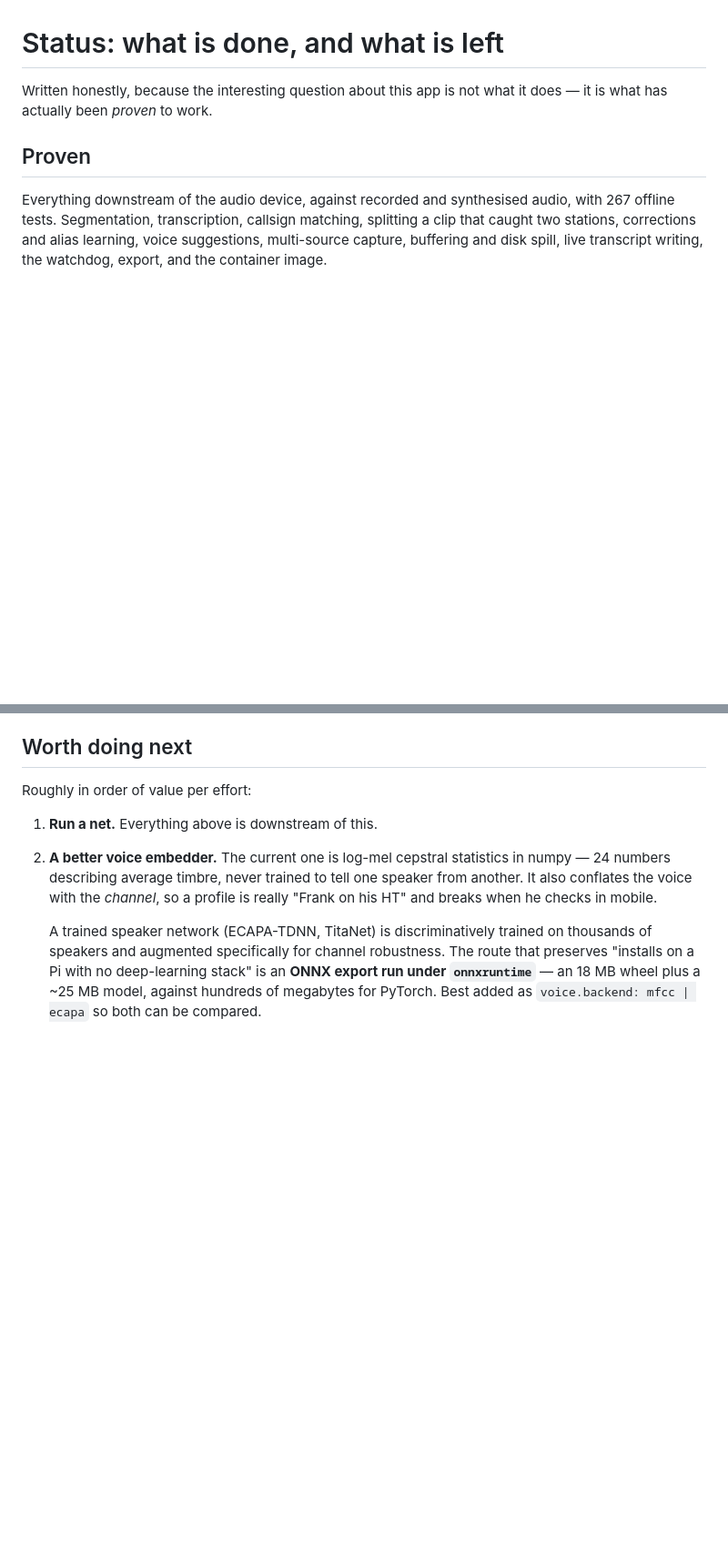
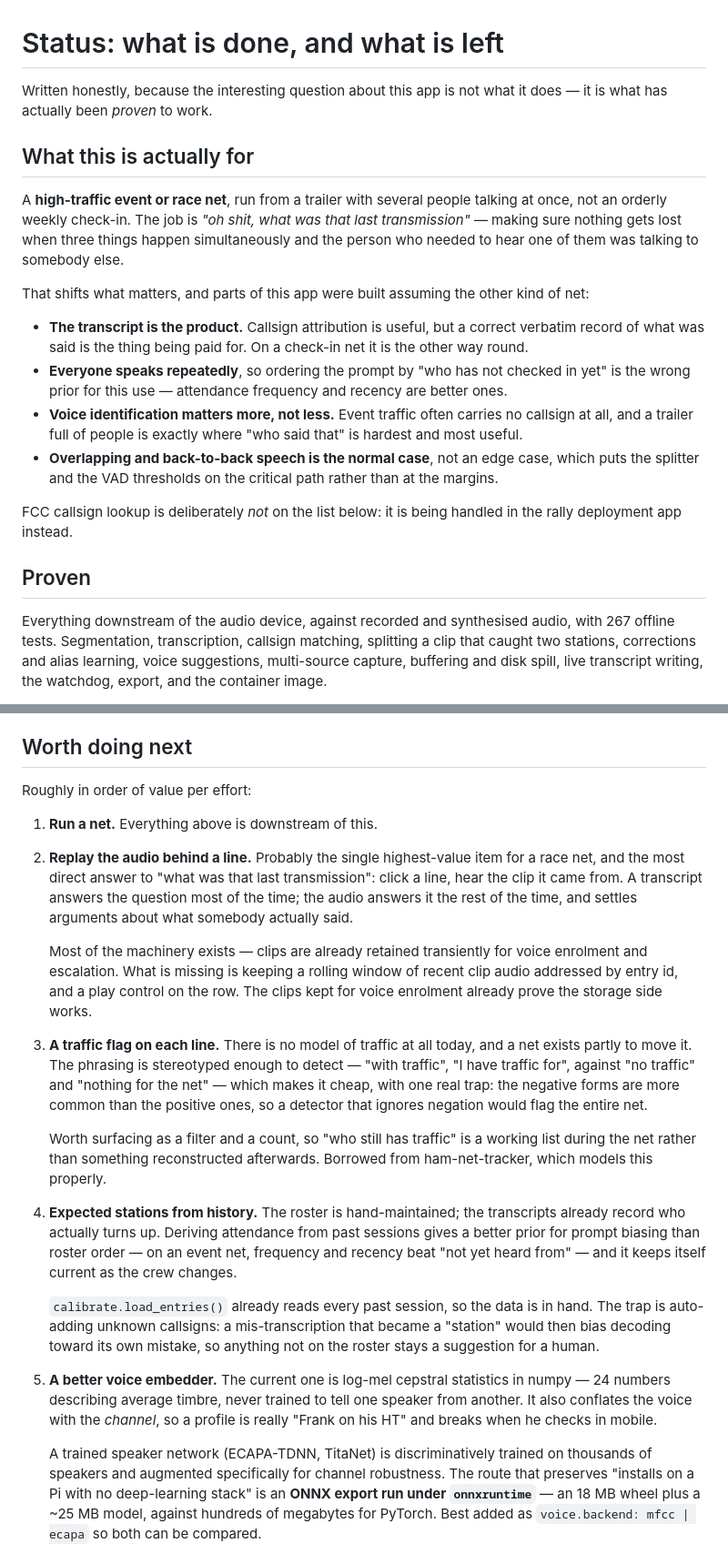
Before and after one commit to shnikees/netcontroller, a Markdown page: docs/STATUS.md, 2 parts joined by grey strips. Shown at 91% size. GitHub-like rendering; blank space fills up the shorter version.

Commit message:
Record what this is actually for, and three todos that follow from it
The docs were written for an orderly weekly check-in. The real use is a
high-traffic event net run from a trailer with several people talking at once,
where the job is 'what was that last transmission' and the transcript is the
product rather than the callsign attribution. That changes which parts matter:
overlapping speech is the normal case rather than an edge case, everyone
speaks repeatedly so 'who has not checked in yet' is the wrong prompt prior,
and voice identification matters more because event traffic often carries no
callsign at all.

Three items added, two of them requested:

- A traffic flag. There is no model of traffic today; the phrasing is
  stereotyped enough to detect cheaply, with the trap that the negative forms
  ('no traffic', 'nothing for the net') outnumber the positive ones.
- Expected stations from history, as a better prompt prior than roster order.
  calibrate.load_entries() already reads every past session. Unknown callsigns
  must stay suggestions -- a mis-transcription promoted to a station would
  bias decoding toward its own mistake.
- Replaying the audio behind a line, which for a race net is probably the
  highest-value item on the list and the most direct answer to the question
  the app exists to answer.

FCC lookup is explicitly noted as out of scope: it is handled in the rally
deployment app.

```diff
--- a/docs/STATUS.md
+++ b/docs/STATUS.md
@@ -2,6 +2,33 @@
 
 Written honestly, because the interesting question about this app is not what
 it does — it is what has actually been *proven* to work.
+
+## What this is actually for
+
+A **high-traffic event or race net**, run from a trailer with several people
+talking at once, not an orderly weekly check-in. The job is *"oh shit, what was
+that last transmission"* — making sure nothing gets lost when three things
+happen simultaneously and the person who needed to hear one of them was
+talking to somebody else.
+
+That shifts what matters, and parts of this app were built assuming the other
+kind of net:
+
+- **The transcript is the product.** Callsign attribution is useful, but a
+  correct verbatim record of what was said is the thing being paid for. On a
+  check-in net it is the other way round.
+- **Everyone speaks repeatedly**, so ordering the prompt by "who has not
+  checked in yet" is the wrong prior for this use — attendance frequency and
+  recency are better ones.
+- **Voice identification matters more, not less.** Event traffic often carries
+  no callsign at all, and a trailer full of people is exactly where "who said
+  that" is hardest and most useful.
+- **Overlapping and back-to-back speech is the normal case**, not an edge case,
+  which puts the splitter and the VAD thresholds on the critical path rather
+  than at the margins.
+
+FCC callsign lookup is deliberately *not* on the list below: it is being
+handled in the rally deployment app instead.
 
 ## Proven
 
@@ -84,7 +111,40 @@ Roughly in order of value per effort:
 
 1. **Run a net.** Everything above is downstream of this.
 
-2. **A better voice embedder.** The current one is log-mel cepstral statistics
+2. **Replay the audio behind a line.** Probably the single highest-value item
+   for a race net, and the most direct answer to "what was that last
+   transmission": click a line, hear the clip it came from. A transcript
+   answers the question most of the time; the audio answers it the rest of the
+   time, and settles arguments about what somebody actually said.
+
+   Most of the machinery exists — clips are already retained transiently for
+   voice enrolment and escalation. What is missing is keeping a rolling window
+   of recent clip audio addressed by entry id, and a play control on the row.
+   The clips kept for voice enrolment already prove the storage side works.
+
+3. **A traffic flag on each line.** There is no model of traffic at all today,
+   and a net exists partly to move it. The phrasing is stereotyped enough to
+   detect — "with traffic", "I have traffic for", against "no traffic" and
+   "nothing for the net" — which makes it cheap, with one real trap: the
+   negative forms are more common than the positive ones, so a detector that
+   ignores negation would flag the entire net.
+
+   Worth surfacing as a filter and a count, so "who still has traffic" is a
+   working list during the net rather than something reconstructed afterwards.
+   Borrowed from ham-net-tracker, which models this properly.
+
+4. **Expected stations from history.** The roster is hand-maintained; the
+   transcripts already record who actually turns up. Deriving attendance from
+   past sessions gives a better prior for prompt biasing than roster order —
+   on an event net, frequency and recency beat "not yet heard from" — and it
+   keeps itself current as the crew changes.
+
+   `calibrate.load_entries()` already reads every past session, so the data is
+   in hand. The trap is auto-adding unknown callsigns: a mis-transcription that
+   became a "station" would then bias decoding toward its own mistake, so
+   anything not on the roster stays a suggestion for a human.
+
+5. **A better voice embedder.** The current one is log-mel cepstral statistics
    in numpy — 24 numbers describing average timbre, never trained to tell one
    speaker from another. It also conflates the voice with the *channel*, so a
    profile is really "Frank on his HT" and breaks when he checks in mobile.
```
Also changed, not shown: other parts of docs/STATUS.md (+3 -3 lines), README.md (+8 -4 lines).
